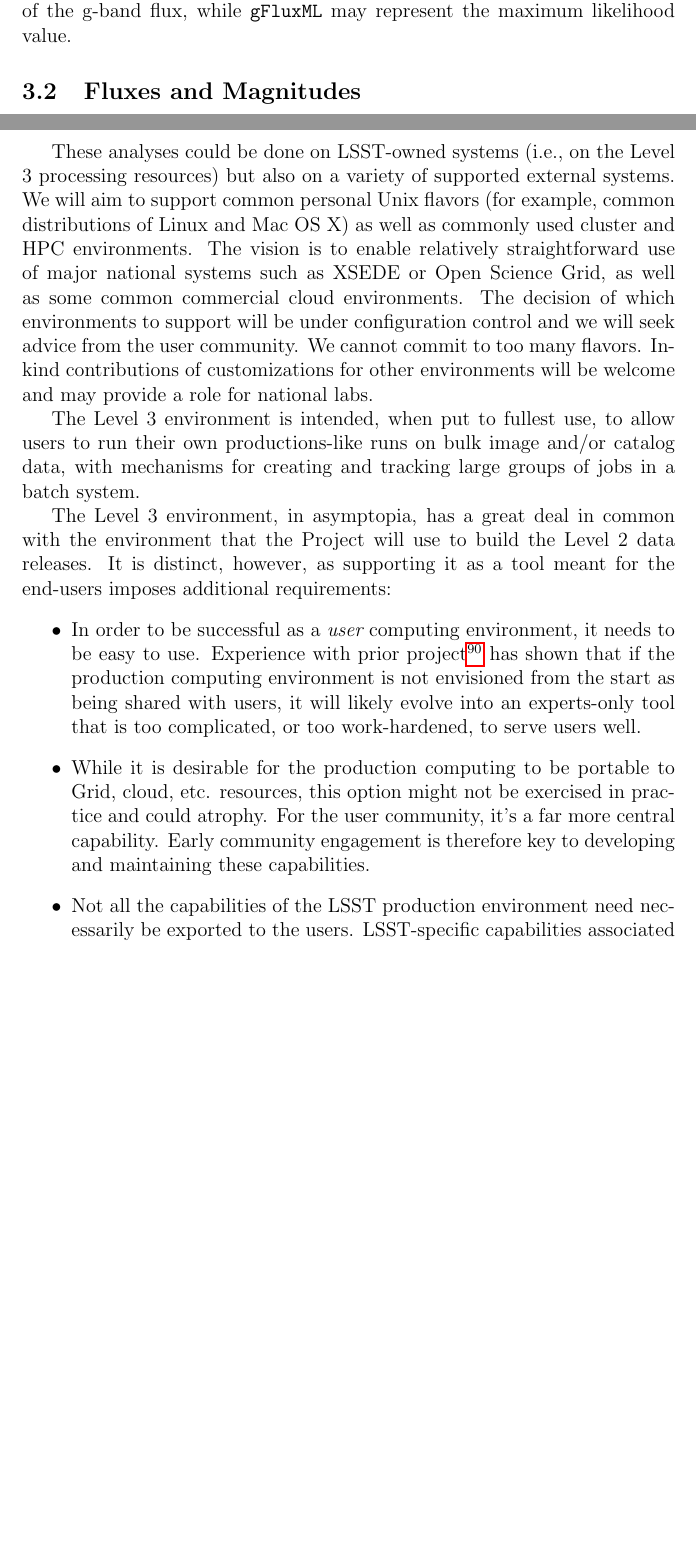
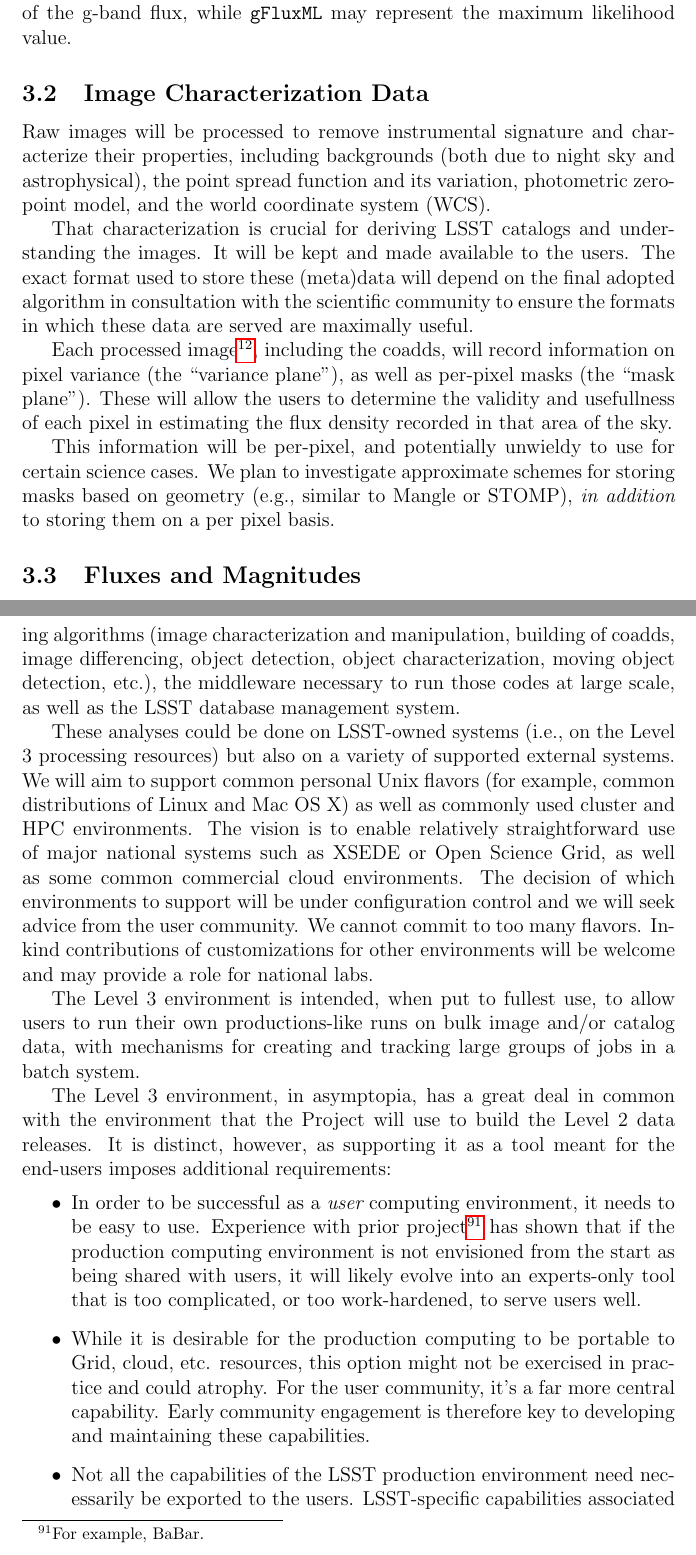
Before and after one commit to lsst/LSE-163, a LaTeX paper (main.tex): two parts of pages 10 and 57 of 60 before the commit and two parts of pages 10 and 59 of 62 after it, joined at a grey line, cut so that both start at the same text, the shorter picture padded with empty space. Compiled offline with pdfLaTeX.

Commit message:
Image characterization data, sky, Level 3 clarifications

```diff
--- a/main.tex
+++ b/main.tex
@@ -159,6 +159,16 @@ where the index $k$ runs over all data points included in the fit.
 \\
 
 For fluxes, we recognize that a substantial fraction of astronomers will just want the posteriors marginalized over all other parameters, trusting the LSST experts to select an appropriate prior\footnote{It's likely that most cases will require just the expectation value alone.}. For example, this is nearly always the case when constructing color-color or color-magnitude diagrams. We will support these use cases by providing additional pre-computed columns, taking care to name them appropriately so as to minimize accidental incorrect usage. For example, a column named \texttt{gFlux} may be the expectation value of the g-band flux, while \texttt{gFluxML} may represent the maximum likelihood value.
+
+\subsection{Image Characterization Data}
+
+Raw images will be processed to remove instrumental signature and characterize their properties, including backgrounds (both due to night sky and astrophysical), the point spread function and its variation, photometric zero-point model, and the world coordinate system (WCS).
+
+That characterization is crucial for deriving LSST catalogs and understanding the images. It will be kept and made available to the users. The exact format used to store these (meta)data will depend on the final adopted algorithm in consultation with the scientific community to ensure the formats in which these data are served are maximally useful.
+
+Each processed image\footnote{It is also frequently referred to as {\em calibrated exposure}}, including the coadds, will record information on pixel variance (the ``variance plane"), as well as per-pixel masks (the ``mask plane''). These will allow the users to determine the validity and usefullness of each pixel in estimating the flux density recorded in that area of the sky.
+
+This information will be per-pixel, and potentially unwieldy to use for certain science cases. We plan to investigate approximate schemes for storing masks based on geometry (e.g., similar to Mangle or STOMP), {\em in addition} to storing them on a per pixel basis.
 
 \subsection{Fluxes and Magnitudes}
 \label{sec:fluxes}
@@ -1188,7 +1202,7 @@ These processing resources can be available for use in any clearly LSST-related
 \subsection{Level 3 Programming Environment and Framework}
 \label{sec:l3framework}
 
-As a part of the Level 3 Programming Environment and Framework, the LSST will make available the LSST software stack to users, to aid in the analyses of LSST data.
+As a part of the Level 3 Programming Environment and Framework, the LSST will make available the LSST software stack to users, to aid in the analyses of LSST data. This includes all code implementing the core processing algorithms (image characterization and manipulation, building of coadds, image differencing, object detection, object characterization, moving object detection, etc.), the middleware necessary to run those codes at large scale, as well as the LSST database management system.
 
 These analyses could be done on LSST-owned systems (i.e., on the Level 3 processing resources) but also on a variety of supported external systems.  We will aim to support common personal Unix flavors (for example, common distributions of Linux and Mac OS X) as well as commonly used cluster and HPC environments.  The vision is to enable relatively straightforward use of major national systems such as XSEDE or Open Science Grid, as well as some common commercial cloud environments.  The decision of which environments to support will be under configuration control and we will seek advice from the user community.  We cannot commit to too many flavors.  In-kind contributions of customizations for other environments will be welcome and may provide a role for national labs.
 
```
Also changed, not shown: main.pdf, main.tex (10 more changed lines).
